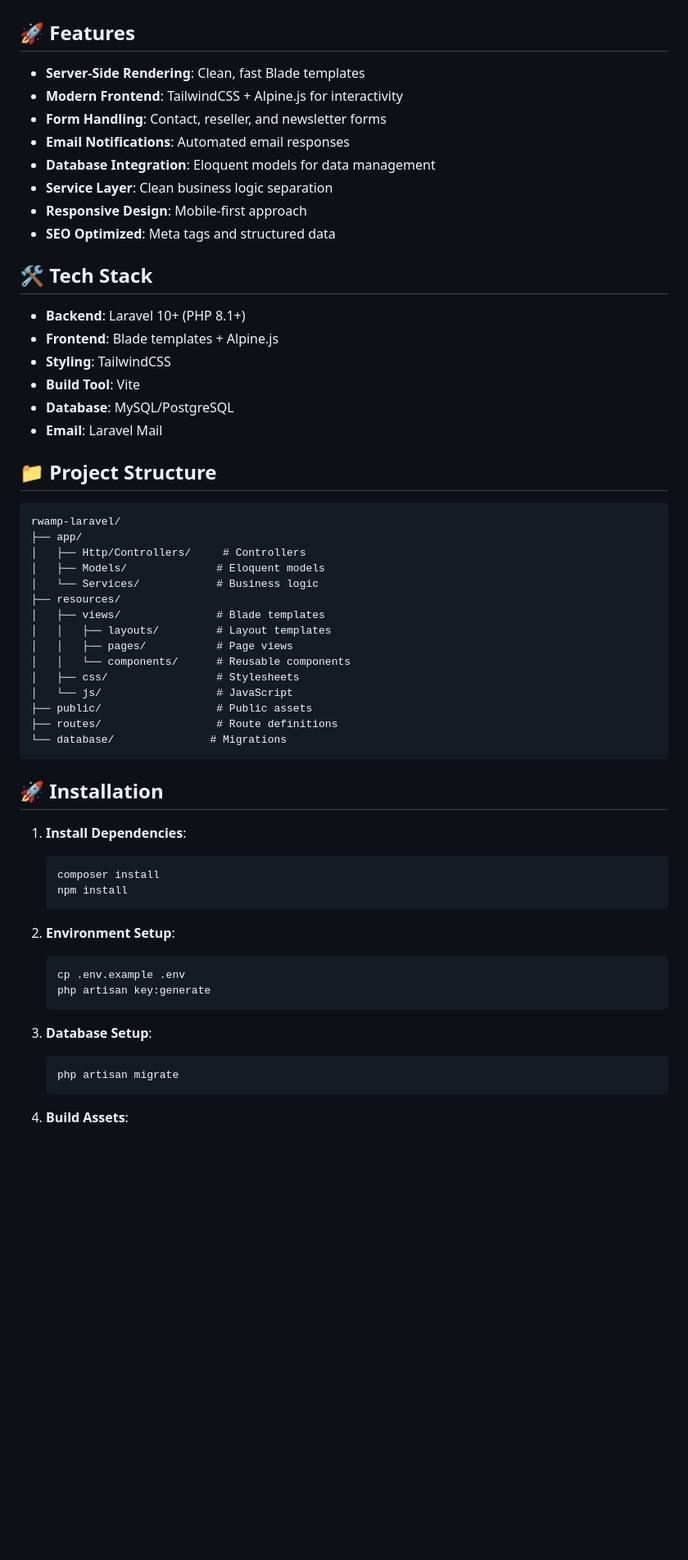
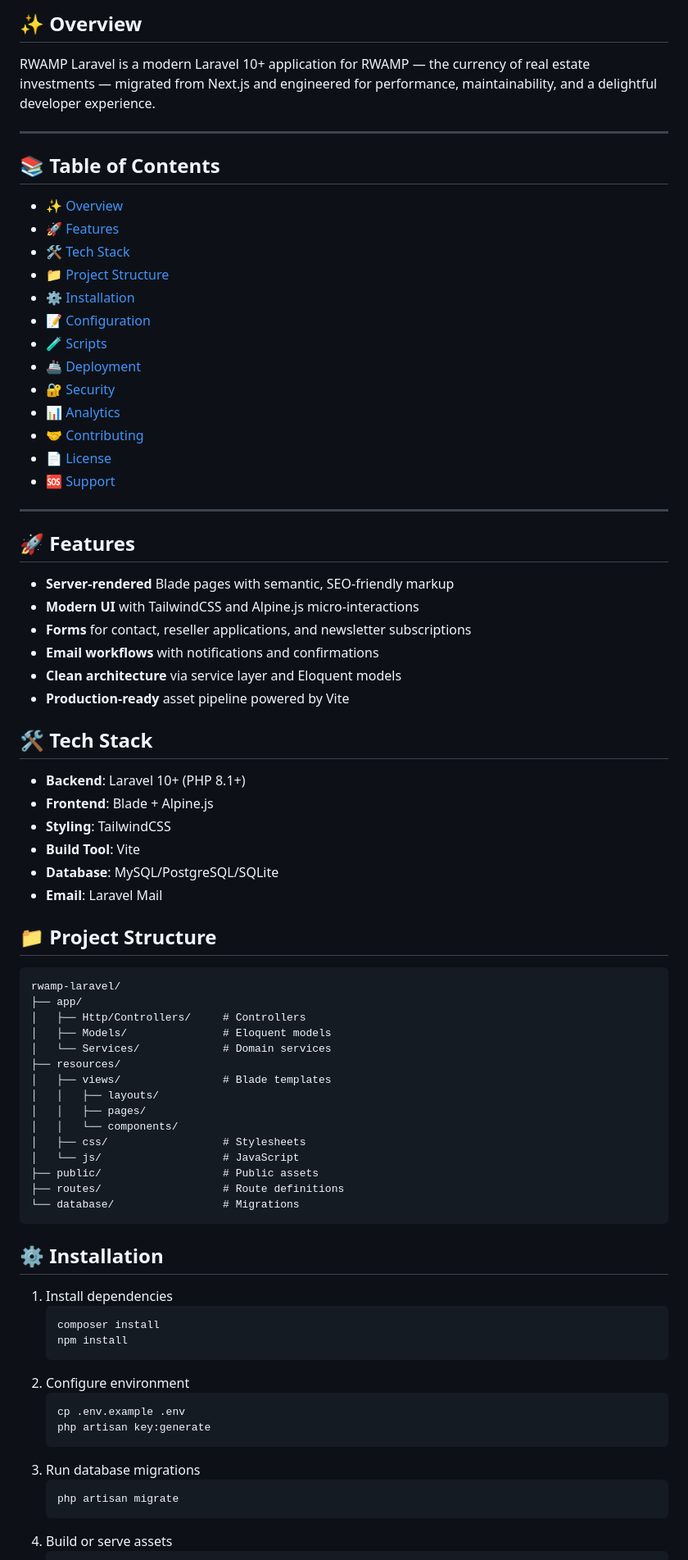
Before and after one commit to markprop/RWAMP, a Markdown page: README.md, the part around the change printed below. Shown: that part at 82% size. Drawn GitHub-style; blank space fills up the shorter version.

````diff
--- a/README.md
+++ b/README.md
@@ -4,22 +21,45 @@ A Laravel 10+ application for RWAMP - The Currency of Real Estate Investments, m
+<br />
+
+## ✨ Overview
+
+RWAMP Laravel is a modern Laravel 10+ application for RWAMP — the currency of real estate investments — migrated from Next.js and engineered for performance, maintainability, and a delightful developer experience.
+
+---
+
+## 📚 Table of Contents
+
+- [✨ Overview](#-overview)
+- [🚀 Features](#-features)
+- [🛠️ Tech Stack](#%EF%B8%8F-tech-stack)
+- [📁 Project Structure](#-project-structure)
+- [⚙️ Installation](#%EF%B8%8F-installation)
+- [📝 Configuration](#-configuration)
+- [🧪 Scripts](#-scripts)
+- [🚢 Deployment](#-deployment)
+- [🔐 Security](#-security)
+- [📊 Analytics](#-analytics)
+- [🤝 Contributing](#-contributing)
+- [📄 License](#-license)
+- [🆘 Support](#-support)
+
+---
 
 ## 🚀 Features
 
-- **Server-Side Rendering**: Clean, fast Blade templates
-- **Modern Frontend**: TailwindCSS + Alpine.js for interactivity
-- **Form Handling**: Contact, reseller, and newsletter forms
-- **Email Notifications**: Automated email responses
-- **Database Integration**: Eloquent models for data management
-- **Service Layer**: Clean business logic separation
-- **Responsive Design**: Mobile-first approach
-- **SEO Optimized**: Meta tags and structured data
+- **Server-rendered** Blade pages with semantic, SEO-friendly markup
+- **Modern UI** with TailwindCSS and Alpine.js micro-interactions
+- **Forms** for contact, reseller applications, and newsletter subscriptions
+- **Email workflows** with notifications and confirmations
+- **Clean architecture** via service layer and Eloquent models
+- **Production-ready** asset pipeline powered by Vite
 
 ## 🛠️ Tech Stack
 
 - **Backend**: Laravel 10+ (PHP 8.1+)
-- **Frontend**: Blade templates + Alpine.js
+- **Frontend**: Blade + Alpine.js
 - **Styling**: TailwindCSS
 - **Build Tool**: Vite
-- **Database**: MySQL/PostgreSQL
+- **Database**: MySQL/PostgreSQL/SQLite
 - **Email**: Laravel Mail
 
 ## 📁 Project Structure
@@ -28,38 +68,35 @@ A Laravel 10+ application for RWAMP - The Currency of Real Estate Investments, m
 rwamp-laravel/
 ├── app/
 │   ├── Http/Controllers/     # Controllers
-│   ├── Models/              # Eloquent models
-│   └── Services/            # Business logic
+│   ├── Models/               # Eloquent models
+│   └── Services/             # Domain services
 ├── resources/
-│   ├── views/               # Blade templates
-│   │   ├── layouts/         # Layout templates
-│   │   ├── pages/           # Page views
-│   │   └── components/      # Reusable components
-│   ├── css/                 # Stylesheets
-│   └── js/                  # JavaScript
-├── public/                  # Public assets
-├── routes/                  # Route definitions
-└── database/               # Migrations
+│   ├── views/                # Blade templates
+│   │   ├── layouts/
+│   │   ├── pages/
+│   │   └── components/
+│   ├── css/                  # Stylesheets
+│   └── js/                   # JavaScript
+├── public/                   # Public assets
+├── routes/                   # Route definitions
+└── database/                 # Migrations
 ```
 
-## 🚀 Installation
+## ⚙️ Installation
 
-1. **Install Dependencies**:
+1. Install dependencies
    ```bash
    composer install
    npm install
    ```
-
-2. **Environment Setup**:
+2. Configure environment
    ```bash
    cp .env.example .env
    php artisan key:generate
    ```
-
-3. **Database Setup**:
+3. Run database migrations
    ```bash
    php artisan migrate
    ```
-
-4. **Build Assets**:
+4. Build or serve assets
    ```bash
````
Also changed, not shown: other parts of README.md (+69 -100 lines).
